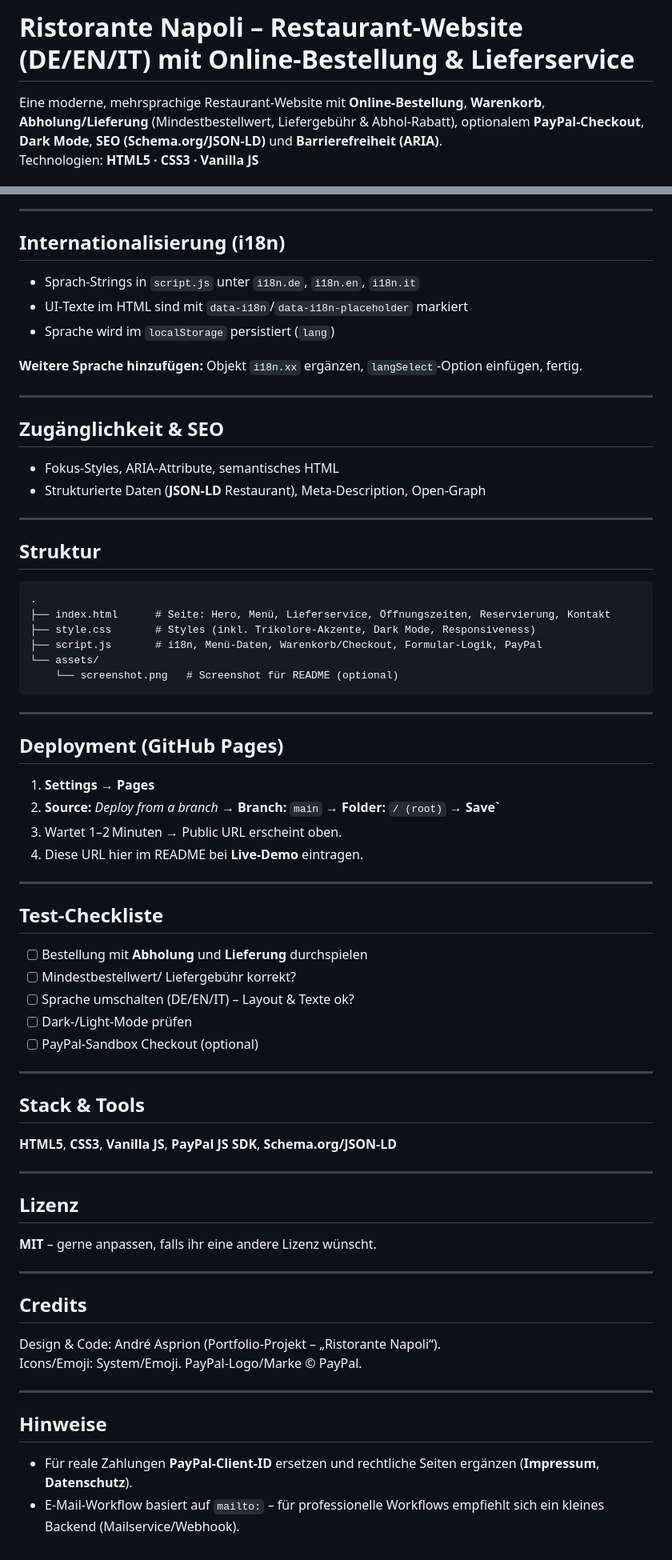
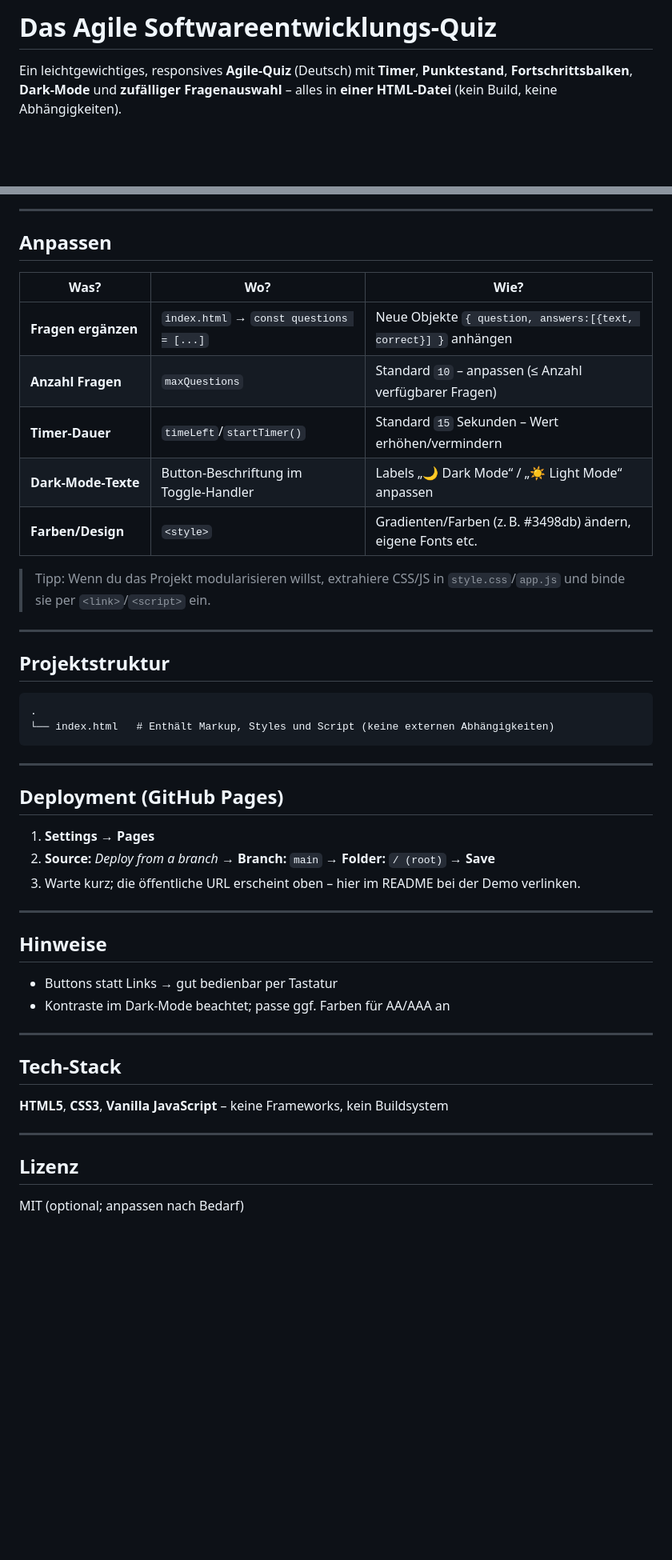
Before and after one commit to AndAsp317/QuizApp-Softwareentwicklung, a Markdown page: README.md, 2 parts joined by grey strips. Shown at 80% size. Drawn GitHub-style; blank space fills up the shorter version.

````diff
--- a/README.md
+++ b/README.md
@@ -1,5 +1,4 @@
-# Ristorante Napoli – Restaurant‑Website (DE/EN/IT) mit Online‑Bestellung & Lieferservice
+# Das Agile Softwareentwicklungs-Quiz
 
-Eine moderne, mehrsprachige Restaurant‑Website mit **Online‑Bestellung**, **Warenkorb**, **Abholung/Lieferung** (Mindestbestellwert, Liefergebühr & Abhol‑Rabatt), optionalem **PayPal‑Checkout**, **Dark Mode**, **SEO (Schema.org/JSON‑LD)** und **Barrierefreiheit (ARIA)**.
-Technologien: **HTML5 · CSS3 · Vanilla JS**
+Ein leichtgewichtiges, responsives **Agile-Quiz** (Deutsch) mit **Timer**, **Punktestand**, **Fortschrittsbalken**, **Dark‑Mode** und **zufälliger Fragenauswahl** – alles in **einer HTML‑Datei** (kein Build, keine Abhängigkeiten).
 
@@ -45,66 +39,44 @@ Technologien: **HTML5 · CSS3 · Vanilla JS**
 
 ---
 
-## Internationalisierung (i18n)
-- Sprach‑Strings in `script.js` unter `i18n.de`, `i18n.en`, `i18n.it`
-- UI‑Texte im HTML sind mit `data-i18n`/`data-i18n-placeholder` markiert
-- Sprache wird im `localStorage` persistiert (`lang`)
+## Anpassen
+| Was? | Wo? | Wie? |
+|---|---|---|
+| **Fragen ergänzen** | `index.html` → `const questions = [...]` | Neue Objekte `{ question, answers:[{text, correct}] }` anhängen |
+| **Anzahl Fragen** | `maxQuestions` | Standard `10` – anpassen (≤ Anzahl verfügbarer Fragen) |
+| **Timer‑Dauer** | `timeLeft`/`startTimer()` | Standard `15` Sekunden – Wert erhöhen/vermindern |
+| **Dark‑Mode‑Texte** | Button‑Beschriftung im Toggle‑Handler | Labels „🌙 Dark Mode“ / „☀️ Light Mode“ anpassen |
+| **Farben/Design** | `<style>` | Gradienten/Farben (z. B. #3498db) ändern, eigene Fonts etc. |
 
-**Weitere Sprache hinzufügen:** Objekt `i18n.xx` ergänzen, `langSelect`‑Option einfügen, fertig.
+> Tipp: Wenn du das Projekt modularisieren willst, extrahiere CSS/JS in `style.css`/`app.js` und binde sie per `<link>`/`<script>` ein.
 
 ---
 
-## Zugänglichkeit & SEO
-- Fokus‑Styles, ARIA‑Attribute, semantisches HTML
-- Strukturierte Daten (**JSON‑LD** Restaurant), Meta‑Description, Open‑Graph
-
----
-
-## Struktur
+## Projektstruktur
 ```
 .
-├── index.html      # Seite: Hero, Menü, Lieferservice, Öffnungszeiten, Reservierung, Kontakt
-├── style.css       # Styles (inkl. Trikolore‑Akzente, Dark Mode, Responsiveness)
-├── script.js       # i18n, Menü‑Daten, Warenkorb/Checkout, Formular‑Logik, PayPal
-└── assets/
-    └── screenshot.png   # Screenshot für README (optional)
+└── index.html   # Enthält Markup, Styles und Script (keine externen Abhängigkeiten)
 ```
 
 ---
 
 ## Deployment (GitHub Pages)
 1. **Settings → Pages**
-2. **Source:** _Deploy from a branch_ → **Branch:** `main` → **Folder:** `/ (root)` → **Save`**
-3. Wartet 1–2 Minuten → Public URL erscheint oben.
-4. Diese URL hier im README bei **Live‑Demo** eintragen.
+2. **Source:** *Deploy from a branch* → **Branch:** `main` → **Folder:** `/ (root)` → **Save**
+3. Warte kurz; die öffentliche URL erscheint oben – hier im README bei der Demo verlinken.
 
 ---
 
-## Test‑Checkliste
-- [ ] Bestellung mit **Abholung** und **Lieferung** durchspielen
-- [ ] Mindestbestellwert/ Liefergebühr korrekt?
-- [ ] Sprache umschalten (DE/EN/IT) – Layout & Texte ok?
-- [ ] Dark‑/Light‑Mode prüfen
-- [ ] PayPal‑Sandbox Checkout (optional)
+## Hinweise
+- Buttons statt Links → gut bedienbar per Tastatur
+- Kontraste im Dark‑Mode beachtet; passe ggf. Farben für AA/AAA an
 
 ---
 
-## Stack & Tools
-**HTML5**, **CSS3**, **Vanilla JS**, **PayPal JS SDK**, **Schema.org/JSON‑LD**
+## Tech‑Stack
+**HTML5**, **CSS3**, **Vanilla JavaScript** – keine Frameworks, kein Buildsystem
 
 ---
 
 ## Lizenz
-**MIT** – gerne anpassen, falls ihr eine andere Lizenz wünscht.
-
----
-
-## Credits
-Design & Code: André Asprion (Portfolio‑Projekt – „Ristorante Napoli“).
-Icons/Emoji: System/Emoji. PayPal‑Logo/Marke © PayPal.
-
----
-
-## Hinweise
-- Für reale Zahlungen **PayPal‑Client‑ID** ersetzen und rechtliche Seiten ergänzen (**Impressum**, **Datenschutz**).
-- E‑Mail‑Workflow basiert auf `mailto:` – für professionelle Workflows empfiehlt sich ein kleines Backend (Mailservice/Webhook).
+MIT (optional; anpassen nach Bedarf)
````
Also changed, not shown: other parts of README.md (+23 -28 lines).
